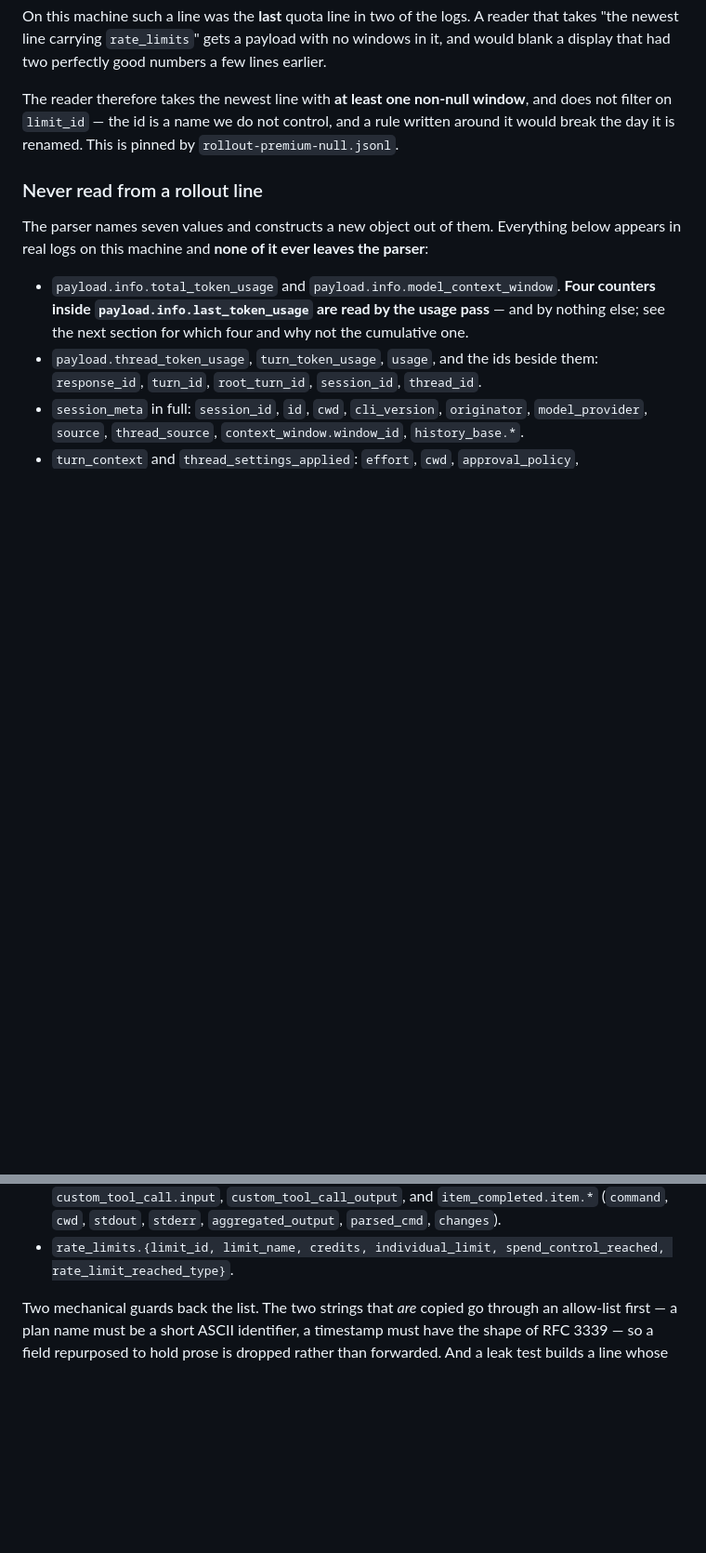
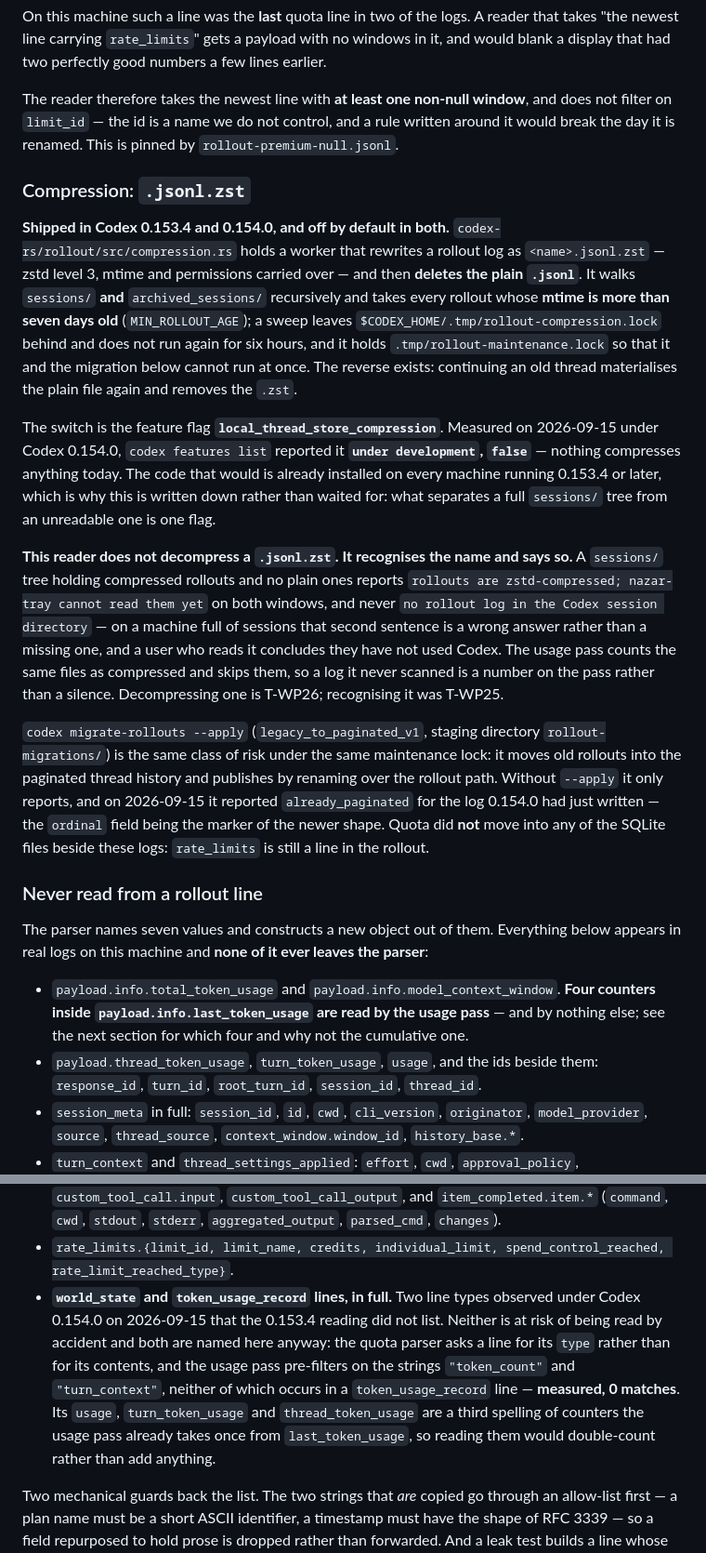
Before and after one commit to xfurqan0/nazar-tray, a Markdown page: docs/pinned-internal-formats.md, 2 parts joined by grey strips. Shown at 93% size. Drawn GitHub-style; blank space fills up the shorter version.

Commit message:
docs(formats): Codex compresses cold rollouts, and the flag that starts it
Re-verified the Codex rollout format under 0.154.0 on 2026-09-15: the four
top-level keys, the nine under rate_limits and the three inside each window are
where 0.153.4 left them, so all seven quota values this reader takes are
unchanged.

What is new is written down instead: a zstd worker that has shipped since
0.153.4 behind local_thread_store_compression, rewrites every rollout whose
mtime is more than seven days old as <name>.jsonl.zst and deletes the plain
file; the flag measured under development / false; the six-hour sweep marker and
the maintenance lock it shares with codex migrate-rollouts, which republishes by
renaming over the same path. Two line types seen for the first time, world_state
and token_usage_record, join the never-read list with the measurement that says
why neither reaches a parser.

```diff
--- a/docs/pinned-internal-formats.md
+++ b/docs/pinned-internal-formats.md
@@ -136,6 +140,41 @@ The reader therefore takes the newest line with **at least one non-null window**
 not filter on `limit_id` — the id is a name we do not control, and a rule written around
 it would break the day it is renamed. This is pinned by `rollout-premium-null.jsonl`.
 
+### Compression: `.jsonl.zst`
+
+**Shipped in Codex 0.153.4 and 0.154.0, and off by default in both.**
+`codex-rs/rollout/src/compression.rs` holds a worker that rewrites a rollout log as
+`<name>.jsonl.zst` — zstd level 3, mtime and permissions carried over — and then
+**deletes the plain `.jsonl`**. It walks `sessions/` **and** `archived_sessions/`
+recursively and takes every rollout whose **mtime is more than seven days old**
+(`MIN_ROLLOUT_AGE`); a sweep leaves `$CODEX_HOME/.tmp/rollout-compression.lock` behind and
+does not run again for six hours, and it holds `.tmp/rollout-maintenance.lock` so that it
+and the migration below cannot run at once. The reverse exists: continuing an old thread
+materialises the plain file again and removes the `.zst`.
+
+The switch is the feature flag **`local_thread_store_compression`**. Measured on
+2026-09-15 under Codex 0.154.0, `codex features list` reported it **`under development`,
+`false`** — nothing compresses anything today. The code that would is already installed on
+every machine running 0.153.4 or later, which is why this is written down rather than
+waited for: what separates a full `sessions/` tree from an unreadable one is one flag.
+
+**This reader does not decompress a `.jsonl.zst`. It recognises the name and says so.** A
+`sessions/` tree holding compressed rollouts and no plain ones reports
+`rollouts are zstd-compressed; nazar-tray cannot read them yet` on both windows, and never
+`no rollout log in the Codex session directory` — on a machine full of sessions that second
+sentence is a wrong answer rather than a missing one, and a user who reads it concludes
+they have not used Codex. The usage pass counts the same files as compressed and skips
+them, so a log it never scanned is a number on the pass rather than a silence. Decompressing
+one is T-WP26; recognising it was T-WP25.
+
+`codex migrate-rollouts --apply` (`legacy_to_paginated_v1`, staging directory
+`rollout-migrations/`) is the same class of risk under the same maintenance lock: it moves
+old rollouts into the paginated thread history and publishes by renaming over the rollout
+path. Without `--apply` it only reports, and on 2026-09-15 it reported `already_paginated`
+for the log 0.154.0 had just written — the `ordinal` field being the marker of the newer
+shape. Quota did **not** move into any of the SQLite files beside these logs: `rate_limits`
+is still a line in the rollout.
+
 ### Never read from a rollout line
 
 The parser names seven values and constructs a new object out of them. Everything below
@@ -159,6 +198,14 @@ appears in real logs on this machine and **none of it ever leaves the parser**:
   (`command`, `cwd`, `stdout`, `stderr`, `aggregated_output`, `parsed_cmd`, `changes`).
 - `rate_limits.{limit_id, limit_name, credits, individual_limit, spend_control_reached,
   rate_limit_reached_type}`.
+- **`world_state` and `token_usage_record` lines, in full.** Two line types observed under
+  Codex 0.154.0 on 2026-09-15 that the 0.153.4 reading did not list. Neither is at risk of
+  being read by accident and both are named here anyway: the quota parser asks a line for
+  its `type` rather than for its contents, and the usage pass pre-filters on the strings
+  `"token_count"` and `"turn_context"`, neither of which occurs in a `token_usage_record`
+  line — **measured, 0 matches**. Its `usage`, `turn_token_usage` and `thread_token_usage`
+  are a third spelling of counters the usage pass already takes once from
+  `last_token_usage`, so reading them would double-count rather than add anything.
 
 Two mechanical guards back the list. The two strings that *are* copied go through an
 allow-list first — a plan name must be a short ASCII identifier, a timestamp must have the
```
Also changed, not shown: other parts of docs/pinned-internal-formats.md (+7 -3 lines).
